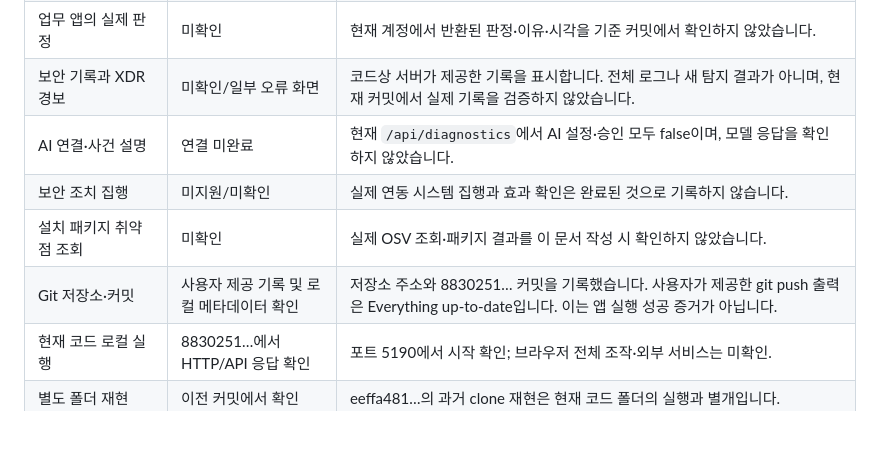
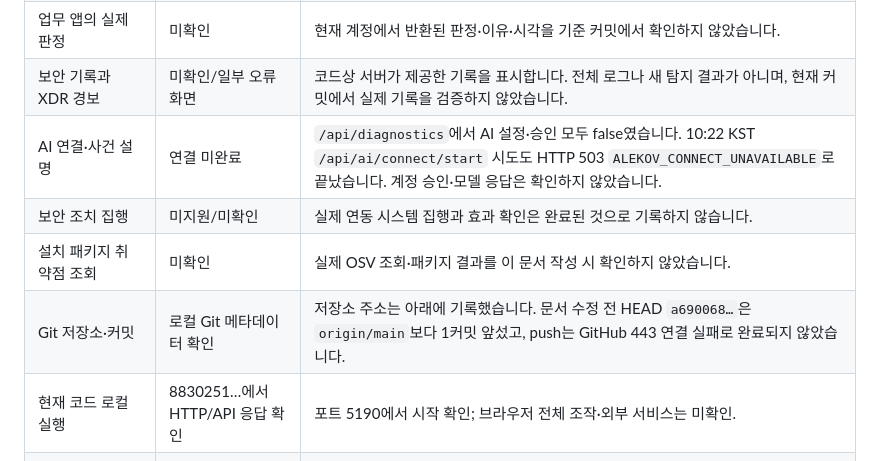
Before and after one commit to Elarin22/choi-bujang-secret-vault, a Markdown page: on-client/docs/STUDENT_DEMO_SUMMARY.md, the part around one of its changes. Drawn GitHub-style; blank space fills up the shorter version.

```diff
--- a/on-client/docs/STUDENT_DEMO_SUMMARY.md
+++ b/on-client/docs/STUDENT_DEMO_SUMMARY.md
@@ -130,10 +141,10 @@ PC 상태는 제공 대시보드가 CPU·메모리·디스크 값을 이미 보
 | 계정·기기·세션의 현재 서버 값 | 미확인/연결 오류 캡처 | 캡처에는 기존 서버·에이전트 연결 확인 실패가 표시됐습니다. 정상 로그인이나 SDP 연결을 확인한 것이 아닙니다. |
 | 업무 앱의 실제 판정 | 미확인 | 현재 계정에서 반환된 판정·이유·시각을 기준 커밋에서 확인하지 않았습니다. |
 | 보안 기록과 XDR 경보 | 미확인/일부 오류 화면 | 코드상 서버가 제공한 기록을 표시합니다. 전체 로그나 새 탐지 결과가 아니며, 현재 커밋에서 실제 기록을 검증하지 않았습니다. |
-| AI 연결·사건 설명 | 연결 미완료 | 현재 `/api/diagnostics`에서 AI 설정·승인 모두 false이며, 모델 응답을 확인하지 않았습니다. |
+| AI 연결·사건 설명 | 연결 미완료 | `/api/diagnostics`에서 AI 설정·승인 모두 false였습니다. 10:22 KST `/api/ai/connect/start` 시도도 HTTP 503 `ALEKOV_CONNECT_UNAVAILABLE`로 끝났습니다. 계정 승인·모델 응답은 확인하지 않았습니다. |
 | 보안 조치 집행 | 미지원/미확인 | 실제 연동 시스템 집행과 효과 확인은 완료된 것으로 기록하지 않습니다. |
 | 설치 패키지 취약점 조회 | 미확인 | 실제 OSV 조회·패키지 결과를 이 문서 작성 시 확인하지 않았습니다. |
-| Git 저장소·커밋 | 사용자 제공 기록 및 로컬 메타데이터 확인 | 저장소 주소와 8830251… 커밋을 기록했습니다. 사용자가 제공한 git push 출력은 Everything up-to-date입니다. 이는 앱 실행 성공 증거가 아닙니다. |
+| Git 저장소·커밋 | 로컬 Git 메타데이터 확인 | 저장소 주소는 아래에 기록했습니다. 문서 수정 전 HEAD `a690068…`은 `origin/main`보다 1커밋 앞섰고, push는 GitHub 443 연결 실패로 완료되지 않았습니다. |
 | 현재 코드 로컬 실행 | 8830251…에서 HTTP/API 응답 확인 | 포트 5190에서 시작 확인; 브라우저 전체 조작·외부 서비스는 미확인. |
 | 별도 폴더 재현 | 이전 커밋에서 확인 | eeffa481…의 과거 clone 재현은 현재 코드 폴더의 실행과 별개입니다. |
 
```
Also changed, not shown: other parts of on-client/docs/STUDENT_DEMO_SUMMARY.md (+21 -7 lines).
